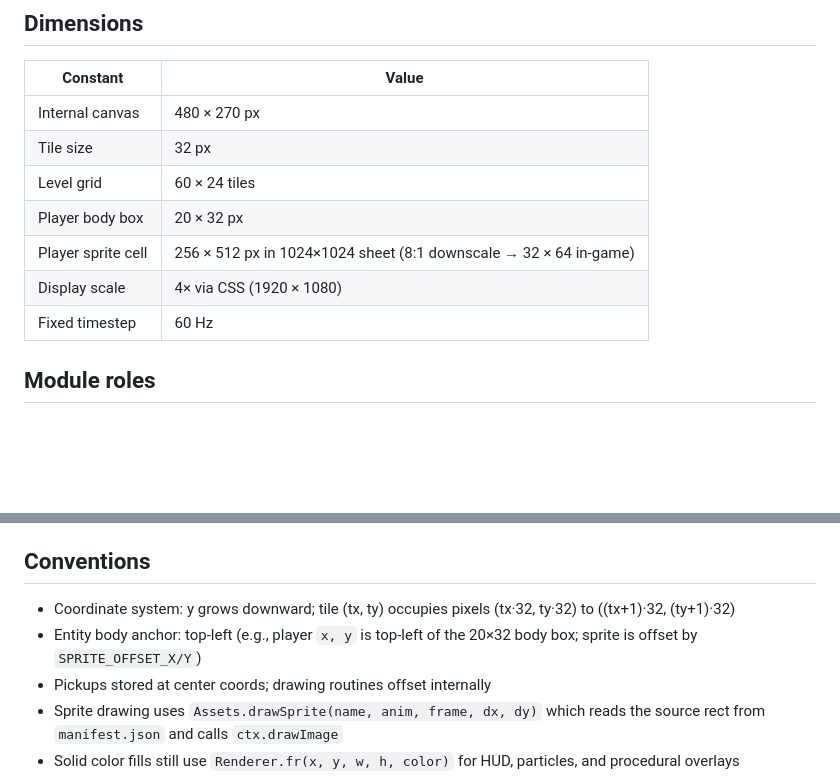
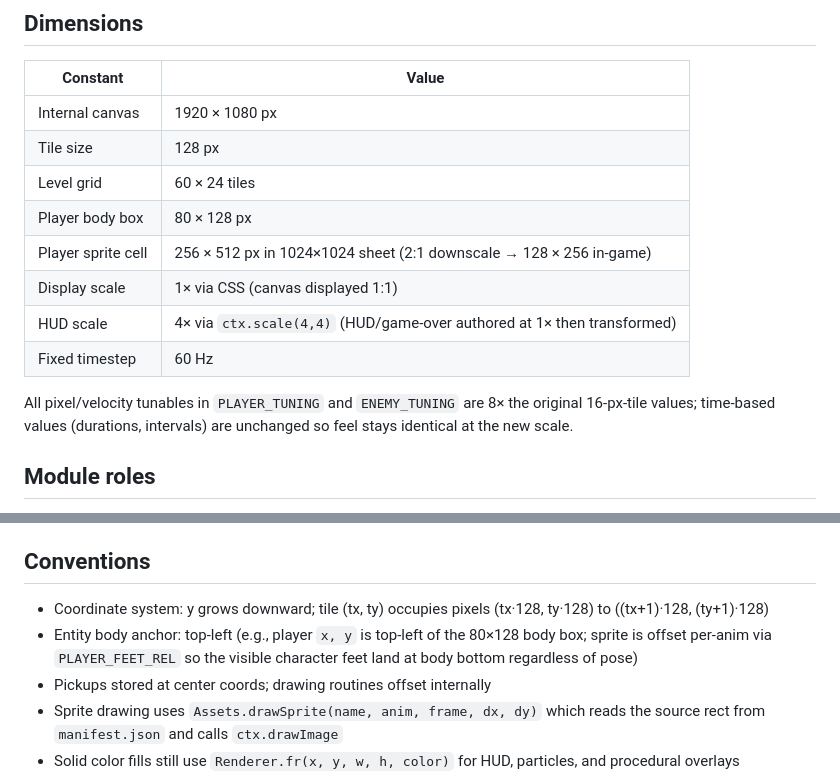
Before and after one commit to DataKnox/EmbersoftheVerdantKeep, a Markdown page: CLAUDE.md, 2 parts joined by grey strips. GitHub-like rendering; blank space fills up the shorter version.

Commit message:
Update CLAUDE.md dimensions to match current 1920x1080 / 128-px world
Stale values from earlier intermediate state (480x270 canvas, 32-px
tiles, 20x32 body) replaced with the actual current values. Notes the
8x tunable scale and the HUD ctx.scale(4,4) trick.

Co-Authored-By: Claude Opus 4.7 (1M context) <noreply@anthropic.com>

```diff
--- a/CLAUDE.md
+++ b/CLAUDE.md
@@ -63,13 +63,18 @@ because `init` runs on `window load` after asset preload.
 
 | Constant            | Value           |
 |---------------------|-----------------|
-| Internal canvas     | 480 × 270 px    |
-| Tile size           | 32 px           |
+| Internal canvas     | 1920 × 1080 px  |
+| Tile size           | 128 px          |
 | Level grid          | 60 × 24 tiles   |
-| Player body box     | 20 × 32 px      |
-| Player sprite cell  | 256 × 512 px in 1024×1024 sheet (8:1 downscale → 32 × 64 in-game) |
-| Display scale       | 4× via CSS (1920 × 1080) |
+| Player body box     | 80 × 128 px     |
+| Player sprite cell  | 256 × 512 px in 1024×1024 sheet (2:1 downscale → 128 × 256 in-game) |
+| Display scale       | 1× via CSS (canvas displayed 1:1) |
+| HUD scale           | 4× via `ctx.scale(4,4)` (HUD/game-over authored at 1× then transformed) |
 | Fixed timestep      | 60 Hz           |
+
+All pixel/velocity tunables in `PLAYER_TUNING` and `ENEMY_TUNING` are 8×
+the original 16-px-tile values; time-based values (durations, intervals)
+are unchanged so feel stays identical at the new scale.
 
 ## Module roles
 
@@ -94,9 +99,10 @@ because `init` runs on `window load` after asset preload.
 ## Conventions
 
 - Coordinate system: y grows downward; tile (tx, ty) occupies pixels
-  (tx·32, ty·32) to ((tx+1)·32, (ty+1)·32)
+  (tx·128, ty·128) to ((tx+1)·128, (ty+1)·128)
 - Entity body anchor: top-left (e.g., player `x, y` is top-left of the
-  20×32 body box; sprite is offset by `SPRITE_OFFSET_X/Y`)
+  80×128 body box; sprite is offset per-anim via `PLAYER_FEET_REL` so
+  the visible character feet land at body bottom regardless of pose)
 - Pickups stored at center coords; drawing routines offset internally
 - Sprite drawing uses `Assets.drawSprite(name, anim, frame, dx, dy)` which
   reads the source rect from `manifest.json` and calls `ctx.drawImage`
```
